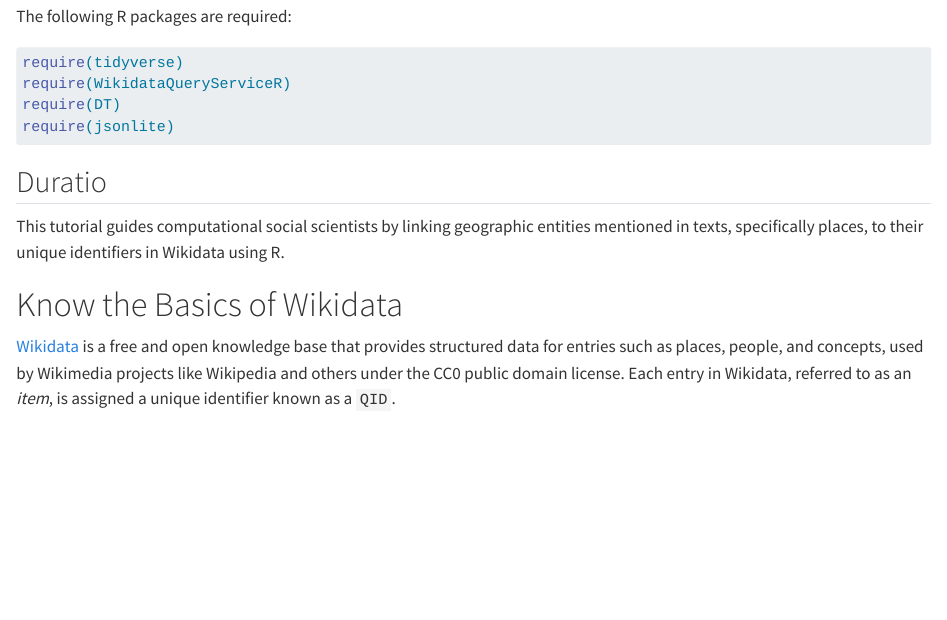
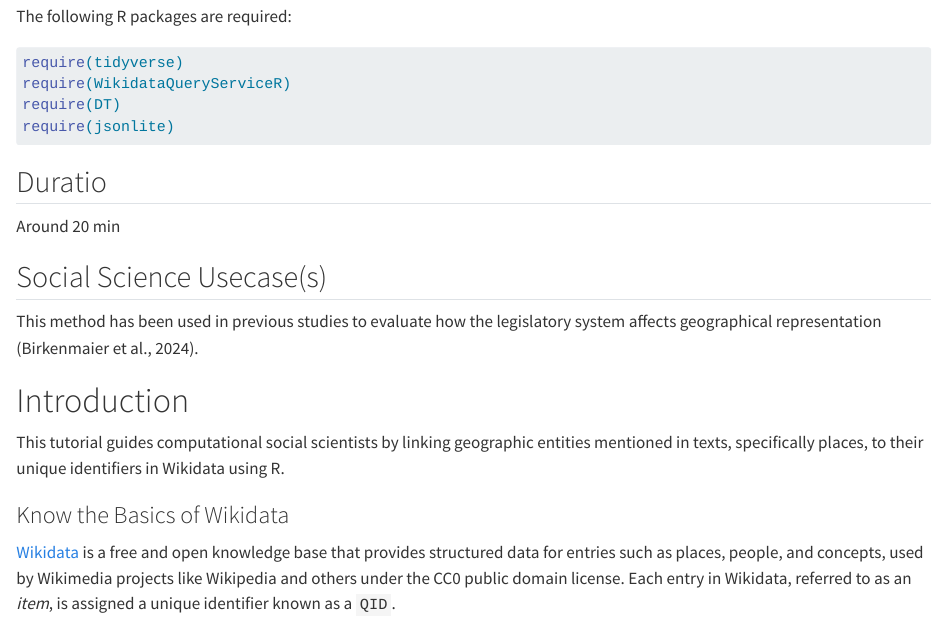
Before and after one commit to lukasbirki/method_hub_linkage, a Quarto document (method.qmd): the page in a window 1100 px wide, from 650 px down. Rendered offline with R 4.5, knitr and Pandoc in place of Quarto, with nearby package versions; some code elsewhere in the file could not run offline; long lines of code are wrapped.

Commit message:
headings

```diff
--- a/method.qmd
+++ b/method.qmd
@@ -56,9 +56,18 @@
 
 ## Duratio
 
+Around 20 min
+
+## Social Science Usecase(s)
+
+This method has been used in previous studies to evaluate how the legislatory system affects geographical representation [@birkenmaierPoliticalGeographyReplication2024].
+
+
+# Introduction
+
 This tutorial guides computational social scientists by linking geographic entities mentioned in texts, specifically places, to their unique identifiers in Wikidata using R.
 
-# Know the Basics of Wikidata
+### Know the Basics of Wikidata
 
 [Wikidata](https://www.wikidata.org) is a free and open knowledge base that provides structured data for entries such as places, people, and concepts, used by Wikimedia projects like Wikipedia and others under the CC0 public domain license. Each entry in Wikidata, referred to as an *item*, is assigned a unique identifier known as a `QID`.
 
```
Also changed, not shown: method.html.
